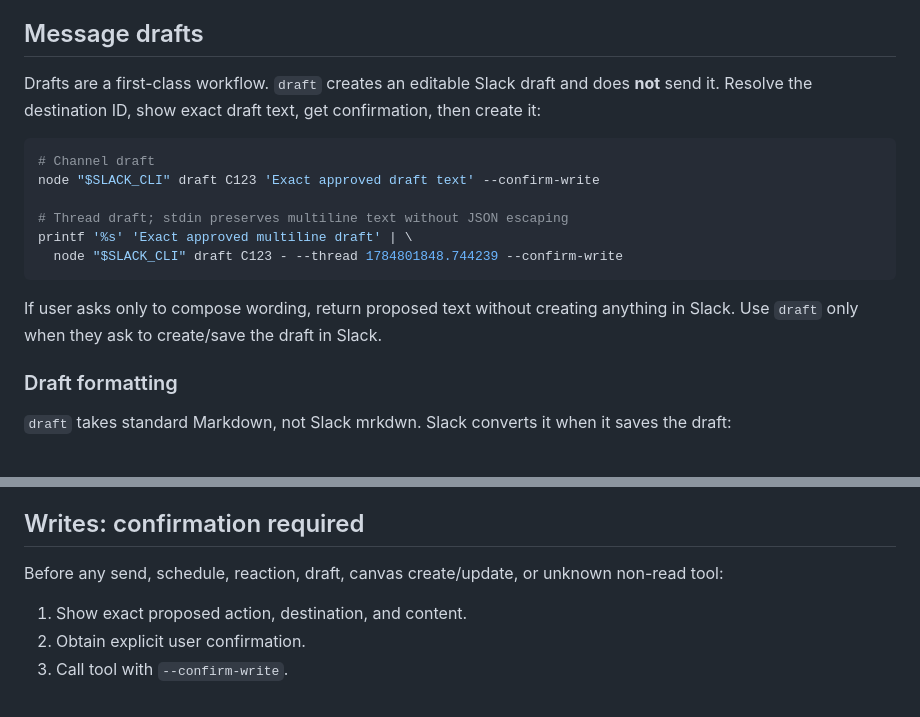
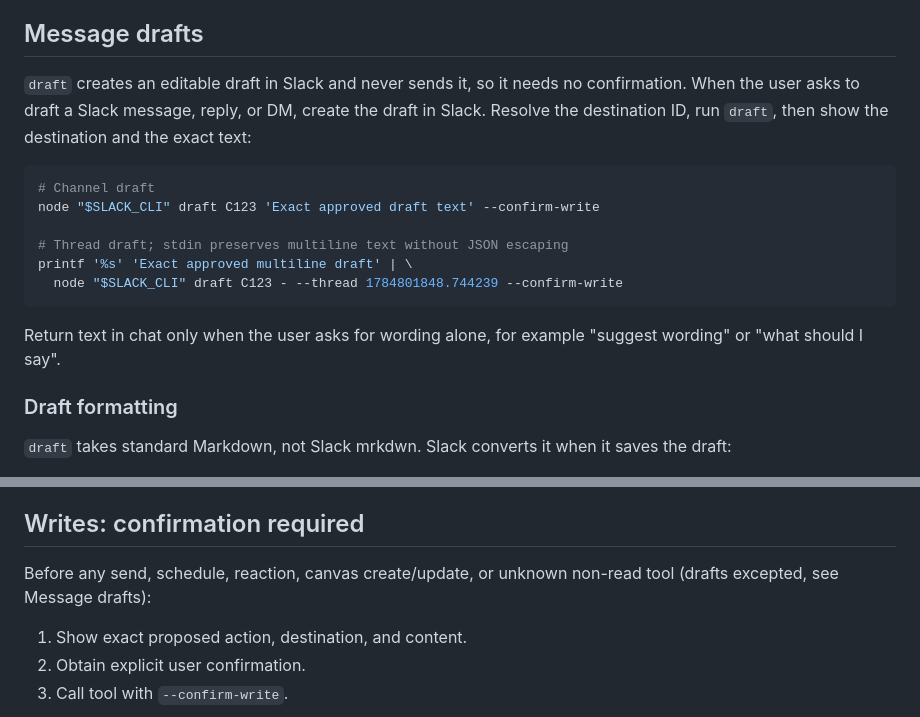
Before and after one commit to theskumar/agent-stuff, a Markdown page: skills/slack/SKILL.md, 2 parts joined by grey strips. Rendered like a GitHub page.

Commit message:
fix(slack): drafting a message means a draft in Slack
A Slack draft is never sent, so skip the show-and-confirm step and
create it directly. Return text in chat only when the user asks for
wording alone. Session logs showed ~19 corrections like 'I don't see
the draft' and 'go ahead and draft it in Slack'.

SKILL.md: 6379 -> 6445 bytes.

````diff
--- a/skills/slack/SKILL.md
+++ b/skills/slack/SKILL.md
@@ -68,7 +68,7 @@ Slack MCP does **not** expose unread markers/counts. Never claim results are unr
 
 ## Message drafts
 
-Drafts are a first-class workflow. `draft` creates an editable Slack draft and does **not** send it. Resolve the destination ID, show exact draft text, get confirmation, then create it:
+`draft` creates an editable draft in Slack and never sends it, so it needs no confirmation. When the user asks to draft a Slack message, reply, or DM, create the draft in Slack. Resolve the destination ID, run `draft`, then show the destination and the exact text:
 
 ```bash
 # Channel draft
@@ -79,7 +79,7 @@ printf '%s' 'Exact approved multiline draft' | \
   node "$SLACK_CLI" draft C123 - --thread 1784801848.744239 --confirm-write
 ```
 
-If user asks only to compose wording, return proposed text without creating anything in Slack. Use `draft` only when they ask to create/save the draft in Slack.
+Return text in chat only when the user asks for wording alone, for example "suggest wording" or "what should I say".
 
 ### Draft formatting
 
@@ -123,7 +123,7 @@ Default output is readable text. `--json` returns normalized JSON. Use `--timeou
 
 ## Writes: confirmation required
 
-Before any send, schedule, reaction, draft, canvas create/update, or unknown non-read tool:
+Before any send, schedule, reaction, canvas create/update, or unknown non-read tool (drafts excepted, see Message drafts):
 
 1. Show exact proposed action, destination, and content.
 2. Obtain explicit user confirmation.
````
